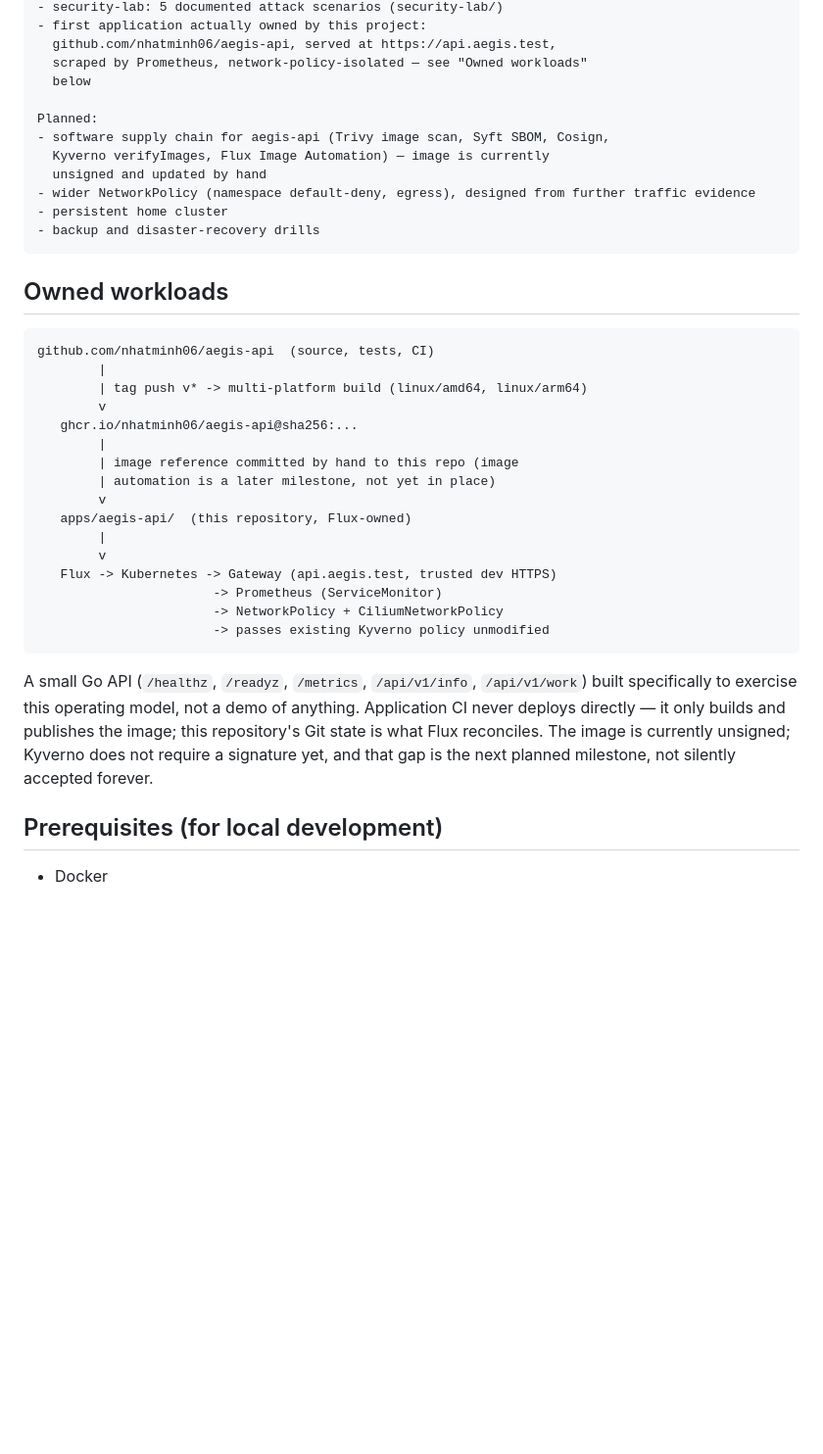
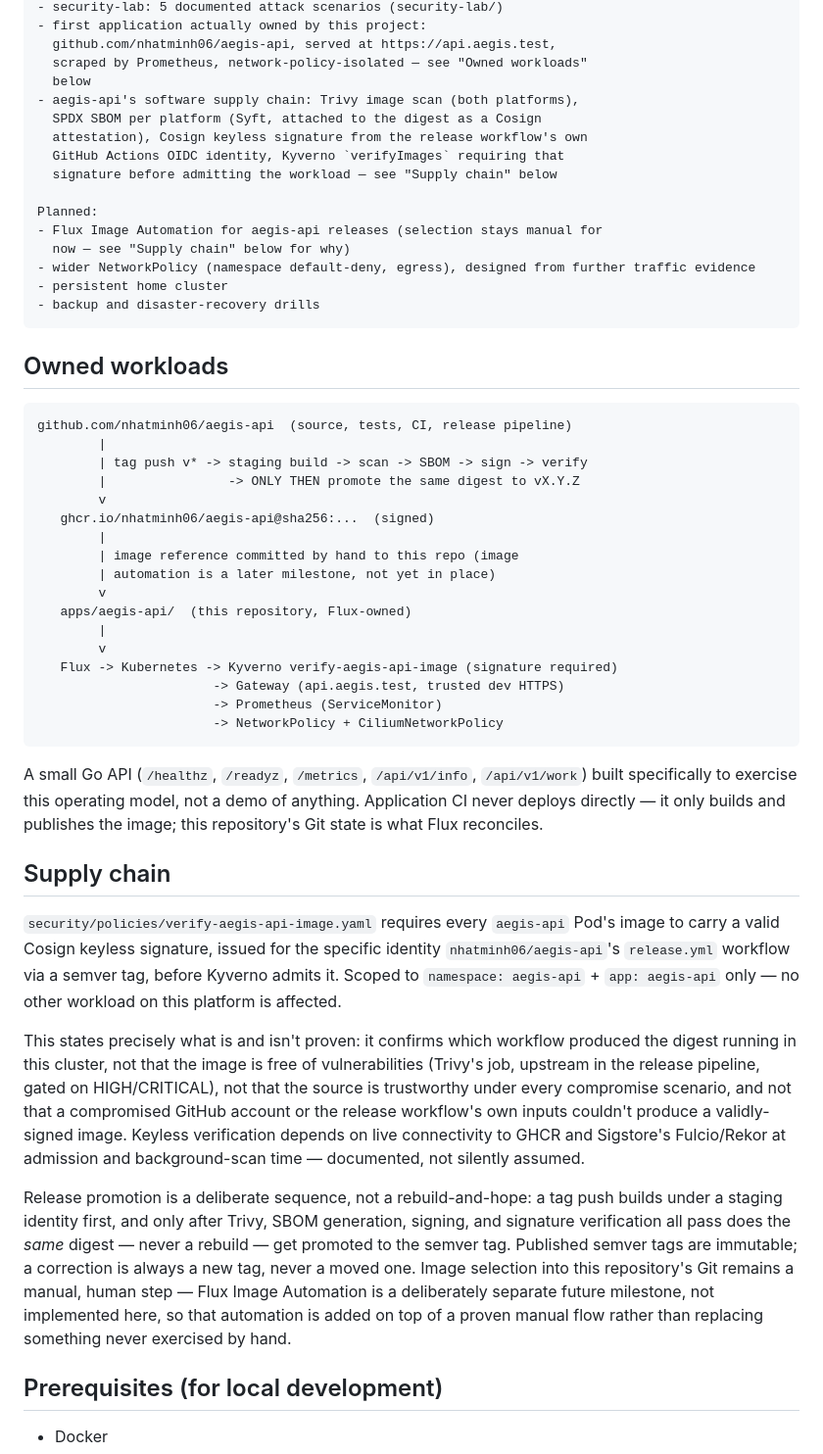
Before and after one commit to nhatminh06/aeigs, a Markdown page: README.md, the part around the change. Shown at 98% size. Rendered like a GitHub page; blank space fills up the shorter version.

````diff
--- a/README.md
+++ b/README.md
@@ -40,11 +40,15 @@ Implemented:
   github.com/nhatminh06/aegis-api, served at https://api.aegis.test,
   scraped by Prometheus, network-policy-isolated — see "Owned workloads"
   below
+- aegis-api's software supply chain: Trivy image scan (both platforms),
+  SPDX SBOM per platform (Syft, attached to the digest as a Cosign
+  attestation), Cosign keyless signature from the release workflow's own
+  GitHub Actions OIDC identity, Kyverno `verifyImages` requiring that
+  signature before admitting the workload — see "Supply chain" below
 
 Planned:
-- software supply chain for aegis-api (Trivy image scan, Syft SBOM, Cosign,
-  Kyverno verifyImages, Flux Image Automation) — image is currently
-  unsigned and updated by hand
+- Flux Image Automation for aegis-api releases (selection stays manual for
+  now — see "Supply chain" below for why)
 - wider NetworkPolicy (namespace default-deny, egress), designed from further traffic evidence
 - persistent home cluster
 - backup and disaster-recovery drills
@@ -53,11 +57,12 @@ Planned:
 ## Owned workloads
 
 ```
-github.com/nhatminh06/aegis-api  (source, tests, CI)
+github.com/nhatminh06/aegis-api  (source, tests, CI, release pipeline)
         |
-        | tag push v* -> multi-platform build (linux/amd64, linux/arm64)
+        | tag push v* -> staging build -> scan -> SBOM -> sign -> verify
+        |                -> ONLY THEN promote the same digest to vX.Y.Z
         v
-   ghcr.io/nhatminh06/aegis-api@sha256:...
+   ghcr.io/nhatminh06/aegis-api@sha256:...  (signed)
         |
         | image reference committed by hand to this repo (image
         | automation is a later milestone, not yet in place)
@@ -65,19 +70,46 @@ github.com/nhatminh06/aegis-api  (source, tests, CI)
    apps/aegis-api/  (this repository, Flux-owned)
         |
         v
-   Flux -> Kubernetes -> Gateway (api.aegis.test, trusted dev HTTPS)
+   Flux -> Kubernetes -> Kyverno verify-aegis-api-image (signature required)
+                       -> Gateway (api.aegis.test, trusted dev HTTPS)
                        -> Prometheus (ServiceMonitor)
                        -> NetworkPolicy + CiliumNetworkPolicy
-                       -> passes existing Kyverno policy unmodified
 ```
 
 A small Go API (`/healthz`, `/readyz`, `/metrics`, `/api/v1/info`,
 `/api/v1/work`) built specifically to exercise this operating model, not a
 demo of anything. Application CI never deploys directly — it only builds
 and publishes the image; this repository's Git state is what Flux
-reconciles. The image is currently unsigned; Kyverno does not require a
-signature yet, and that gap is the next planned milestone, not silently
-accepted forever.
+reconciles.
+
+## Supply chain
+
+`security/policies/verify-aegis-api-image.yaml` requires every `aegis-api`
+Pod's image to carry a valid Cosign keyless signature, issued for the
+specific identity `nhatminh06/aegis-api`'s `release.yml` workflow via a
+semver tag, before Kyverno admits it. Scoped to `namespace: aegis-api` +
+`app: aegis-api` only — no other workload on this platform is affected.
+
+This states precisely what is and isn't proven: it confirms which
+workflow produced the digest running in this cluster, not that the image
+is free of vulnerabilities (Trivy's job, upstream in the release
+pipeline, gated on HIGH/CRITICAL), not that the source is trustworthy
+under every compromise scenario, and not that a compromised GitHub
+account or the release workflow's own inputs couldn't produce a
+validly-signed image. Keyless verification depends on live connectivity
+to GHCR and Sigstore's Fulcio/Rekor at admission and background-scan
+time — documented, not silently assumed.
+
+Release promotion is a deliberate sequence, not a rebuild-and-hope: a tag
+push builds under a staging identity first, and only after Trivy, SBOM
+generation, signing, and signature verification all pass does the *same*
+digest — never a rebuild — get promoted to the semver tag. Published
+semver tags are immutable; a correction is always a new tag, never a
+moved one. Image selection into this repository's Git remains a manual,
+human step — Flux Image Automation is a deliberately separate future
+milestone, not implemented here, so that automation is added on top of a
+proven manual flow rather than replacing something never exercised by
+hand.
 
 ## Prerequisites (for local development)
 
````
Also changed, not shown: docs/architecture/README.md (+40 -6 lines).
